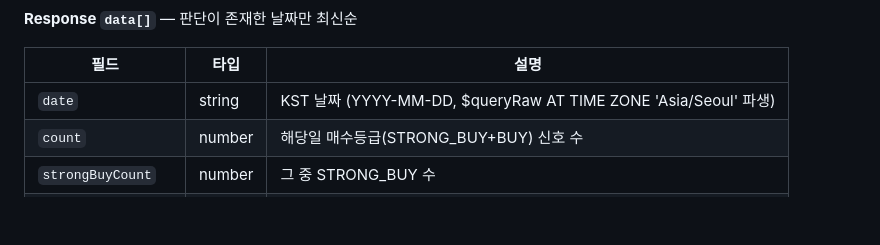
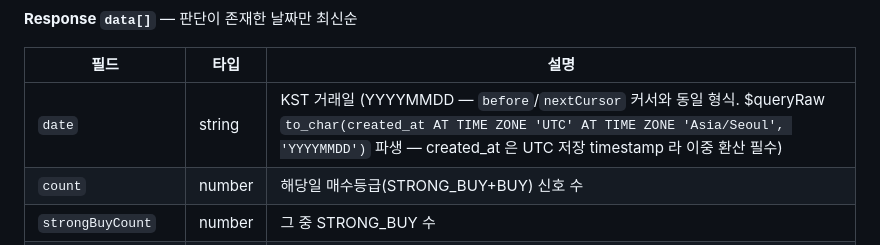
Before and after one commit to Dubbi96/dart-notification, a Markdown page: docs/api-specification.md, the part around the change. Drawn GitHub-style; blank space fills up the shorter version.

Commit message:
docs(signals): DAR-505 daily-editions date 필드 YYYYMMDD·이중 환산 표기 정정
date 는 실제 to_char(kst_date,'YYYYMMDD') 로 compact 형식이며 커서(before/nextCursor)와
왕복 호환. 기존 'YYYY-MM-DD, 단일 AT TIME ZONE' 표기는 shipped 코드(이중 환산)와 불일치라 정정.

Co-Authored-By: Claude Opus 4.8 <noreply@anthropic.com>

```diff
--- a/docs/api-specification.md
+++ b/docs/api-specification.md
@@ -1558,7 +1558,7 @@ GET /api/signals/daily-editions   (JWT 필수)
 
 | 필드 | 타입 | 설명 |
 |---|---|---|
-| `date` | string | KST 날짜 (YYYY-MM-DD, $queryRaw AT TIME ZONE 'Asia/Seoul' 파생) |
+| `date` | string | KST 거래일 (YYYYMMDD — `before`/`nextCursor` 커서와 동일 형식. $queryRaw `to_char(created_at AT TIME ZONE 'UTC' AT TIME ZONE 'Asia/Seoul', 'YYYYMMDD')` 파생 — created_at 은 UTC 저장 timestamp 라 이중 환산 필수) |
 | `count` | number | 해당일 매수등급(STRONG_BUY+BUY) 신호 수 |
 | `strongBuyCount` | number | 그 중 STRONG_BUY 수 |
 | `topGrade` | string | 최고점 신호 등급 (STRONG_BUY \| BUY) |
```
